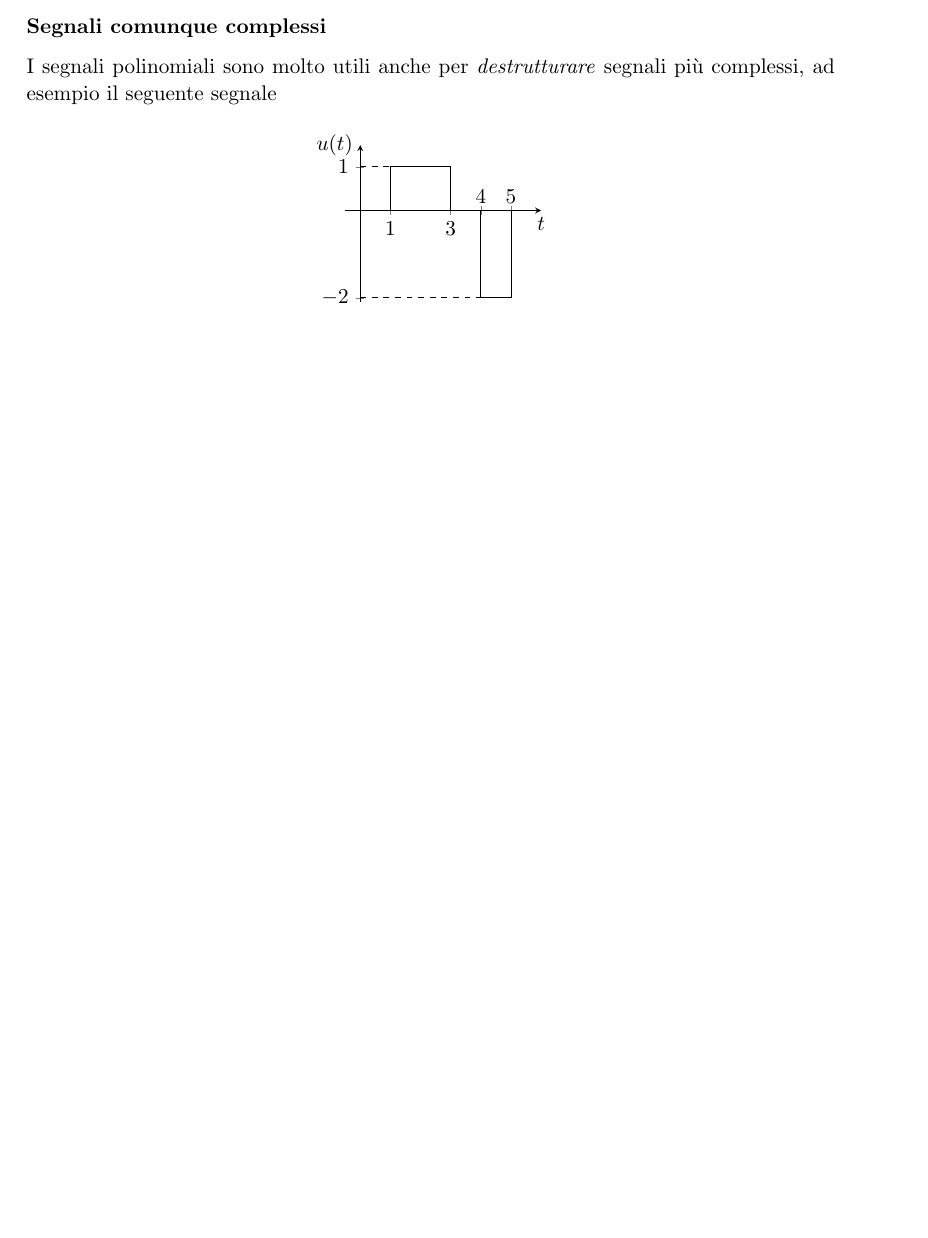
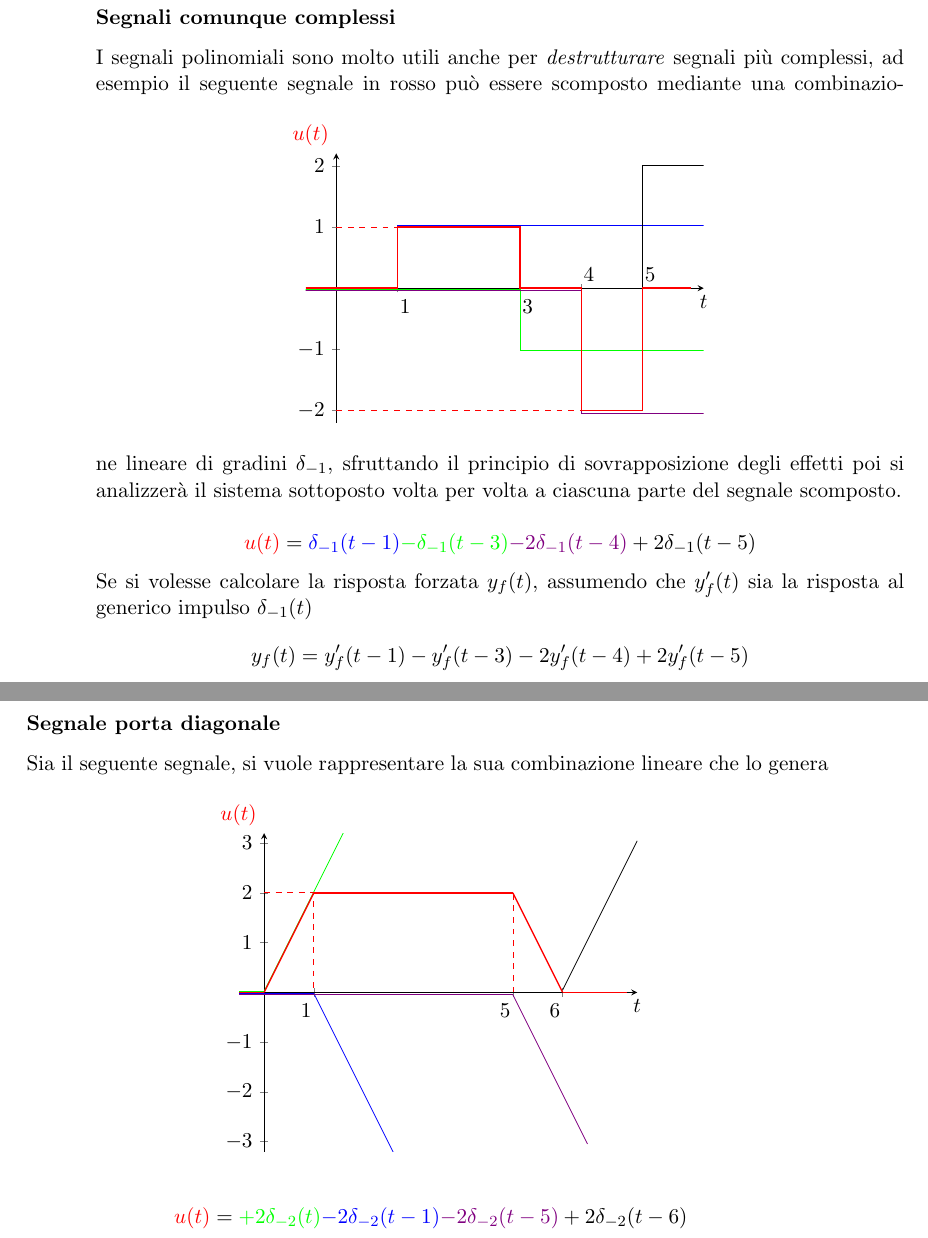
Before and after one commit to FlashNoob98/Elementi_di_Automatica, a LaTeX thesis (main.tex, which reads lezione_12.tex): part of page 83 of 83 before the commit and two parts of pages 84 and 85 of 85 after it, the two joined at a grey line, cut so that both start at the same text, the shorter picture padded with empty space. Compiled offline with pdfLaTeX; TikZ figures are drawn from their code, not taken from saved files.

Commit message:
autosave

```diff
--- a/lezione_12.tex
+++ b/lezione_12.tex
@@ -572,38 +573,144 @@ $$
 \subsubsection{Segnali comunque complessi}
 I segnali polinomiali sono molto utili anche per \textit{destrutturare} segnali
-più complessi, ad esempio il seguente segnale
+più complessi, ad esempio il seguente segnale in rosso
 \begin{figure}[h]
 \centering
  \begin{tikzpicture}
   \begin{axis}
    [
-    width=\picwid,
+    width=0.6\linewidth,
     axis lines = middle,
     axis y line = middle,
+    axis equal image,
     xlabel={$t$},
     ylabel={$u(t)$},
     xmax=6,
     xmin=-0.5,
-    ymin=-2.1,
-    ymax=1.5,
+    ymin=-2.2,
+    ymax=2.2,
     xtick={1,3,4,5},
     %xticklabels={},
-    ytick={-2,0,1},
+    ytick={-2,-1,0,1,2},
     %yticklabels={$\frac{1}{\varepsilon}$},
     xlabel style={at={(ticklabel* cs:1)},anchor=north},
-    ylabel style={at={(ticklabel* cs:1)},anchor=east},
+    ylabel style={at={(ticklabel* cs:1)},anchor=south east,color=red},
     x tick label style={yshift={(\tick==4)*1.5em}},
     x tick label style={yshift={(\tick==5)*1.5em}},
+    xticklabel style={xshift=4pt},
     ]
 %   \addplot[domain=1:3,samples=2]{1};
 %   \addplot[domain=4:5,samples=2]{-2};
-   \draw[] (1,0)--(1,1)--(3,1)--(3,0)--(4,0)--(4,-2)--(5,-2)--(5,0);
+
    %\draw[] (3,0)--(3,1);
    %\draw[] ()--();
-   \draw[dashed] (0,1)--(1,1);
-   \draw[dashed] (0,-2)--(4,-2);
+   \draw[dashed,color=red] (0,1)--(1,1);
+   \draw[dashed,color=red] (0,-2)--(4,-2);
+   \draw[color=blue,yshift=0.6pt] (-0.5,0)--(1,0)--(1,1)--(6,1);
+   \draw[color=green, yshift=-0.6pt] (-1.5,0)--(3,0) --
+   (3,-1) -- (6,-1);
+
+   \draw[color = violet, yshift=-1.2pt] (-1.5,0)-- (4,0) --
+   (4,-2)--(6,-2);
+   \draw[color =black] (5,0)--(5,2)--(6,2);
+   \draw[color=red,line width=0.25mm]
+        (-0.5,0)--(1,0)--
+        (1,1)--(3,1)--
+        (3,0)--(4,0)--
+        (4,-2)--(5,-2)
+        --(5,0)--(5.8,0);
    \end{axis}
  \end{tikzpicture}
 \end{figure}
+può essere scomposto mediante una combinazione lineare di gradini
+$\delta_{-1}$, sfruttando il principio di sovrapposizione degli effetti poi si
+analizzerà il sistema sottoposto volta per volta a ciascuna parte del segnale
+scomposto.
 
-1:10:22
+$$
+\textcolor{red}{u(t)} = \textcolor{blue}{\delta_{-1}(t-1)}
+\textcolor{green}{-\delta_{-1}(t-3) } \textcolor{violet}{- 2\delta_{-1}(t-4)} +
+2\delta_{-1}(t-5)
+$$
+Se si volesse calcolare la risposta forzata $y_f(t)$, assumendo che $y'_f(t)$
+sia la risposta al generico impulso $\delta_{-1}(t)$
+$$
+y_f(t) = y'_f(t-1) - y'_f(t-3) -2y'_f(t-4)+2y'_f(t-5)
+$$
+
+\newpage
+\subsubsection{Segnale porta diagonale}
+Sia il seguente segnale, si vuole rappresentare la sua combinazione lineare che
+lo genera
+\begin{figure}[h]
+\centering
+ \begin{tikzpicture}
+  \begin{axis}
+   [
+    width=0.6\linewidth,
+    axis lines = middle,
+    axis y line = middle,
+    axis equal image,
+    xlabel={$t$},
+    ylabel={$u(t)$},
+    xmax=7.5,
+    xmin=-0.5,
+    ymin=-3.2,
+    ymax=3.2,
+    xtick={1,5,6},
+    %xticklabels={},
+    ytick={-3,-2,-1,0,1,2,3},
+    %yticklabels={$\frac{1}{\varepsilon}$},
+    xlabel style={at={(ticklabel* cs:1)},anchor=north},
+    ylabel style={at={(ticklabel* cs:1)},anchor=south east,color=red},
+    %x tick label style={yshift={(\tick==4)*1.5em}},
+    %x tick label style={yshift={(\tick==5)*1.5em}},
+    xticklabel style={xshift=-4pt},
+    ]
+%   \addplot[domain=1:3,samples=2]{1};
+%   \addplot[domain=4:5,samples=2]{-2};
+
+   %\draw[] (3,0)--(3,1);
+   %\draw[] ()--();
+   %\draw[dashed,color=red] (0,1)--(1,1);
+   %\draw[dashed,color=red] (0,-2)--(4,-2);
+   %\draw[color=blue,yshift=0.6pt] (-0.5,0)--(1,0)--(1,1)--(6,1);
+   %\draw[color=green, yshift=-0.6pt] (-1.5,0)--(3,0) --
+   %(3,-1) -- (6,-1);
+
+   %\draw[color = violet, yshift=-1.2pt] (-1.5,0)-- (4,0) --
+   %(4,-2)--(6,-2);
+   %\draw[color =black] (5,0)--(5,2)--(6,2);
+   \draw[color=green, yshift=0.6pt] (-0.5,0)--(0,0);
+   \addplot[domain=0:2.5,color=green,yshift=0.6pt]
+           {2*x};
+
+   \draw[color=blue, yshift=-0.6pt] (-0.5,0)--(1,0);
+   \addplot[domain=1:3.5,color=blue,yshift=-0.6pt]
+           {2*(1-x)};
+
+   \draw[color=violet, yshift=-1.2pt] (-0.5,0)--(5,0);
+   \addplot[domain=5:6.5,color=violet,yshift=-1.2pt]
+           {2*(5-x)};
+
+   \addplot[domain=6:7.5,yshift=1.2pt]
+           {2*(x-6)};
+
+   \draw[color=red,line width=0.25mm](-0.5,0)--(0,0);
+   \addplot[domain=0:1,color=red,line width=0.25mm]
+           {2*x};
+   \addplot[domain=1:5,color=red,line width=0.25mm]
+           {2};
+   \addplot[domain=5:6,color=red,line width=0.25mm]
+           {2*(6-x)};
+    \draw[color=red,line width=0.25mm] (6,0)--(7.3,0);
+    \draw[color=red, dashed](0,2)--(1,2) -- (1,0);
+    \draw[color=red, dashed](5,0)--(5,2);
+   \end{axis}
+ \end{tikzpicture}
+\end{figure}
+$$
+\textcolor{red}{u(t)} = \textcolor{green}{+2\delta_{-2}(t)}
+\textcolor{blue}{-2\delta_{-2}(t-1)}
+\textcolor{violet}{-2\delta_{-2}(t-5)}
++2\delta_{-2}(t-6)
+$$
```
Also changed, not shown: lezione_12.tex (1 more changed lines).
